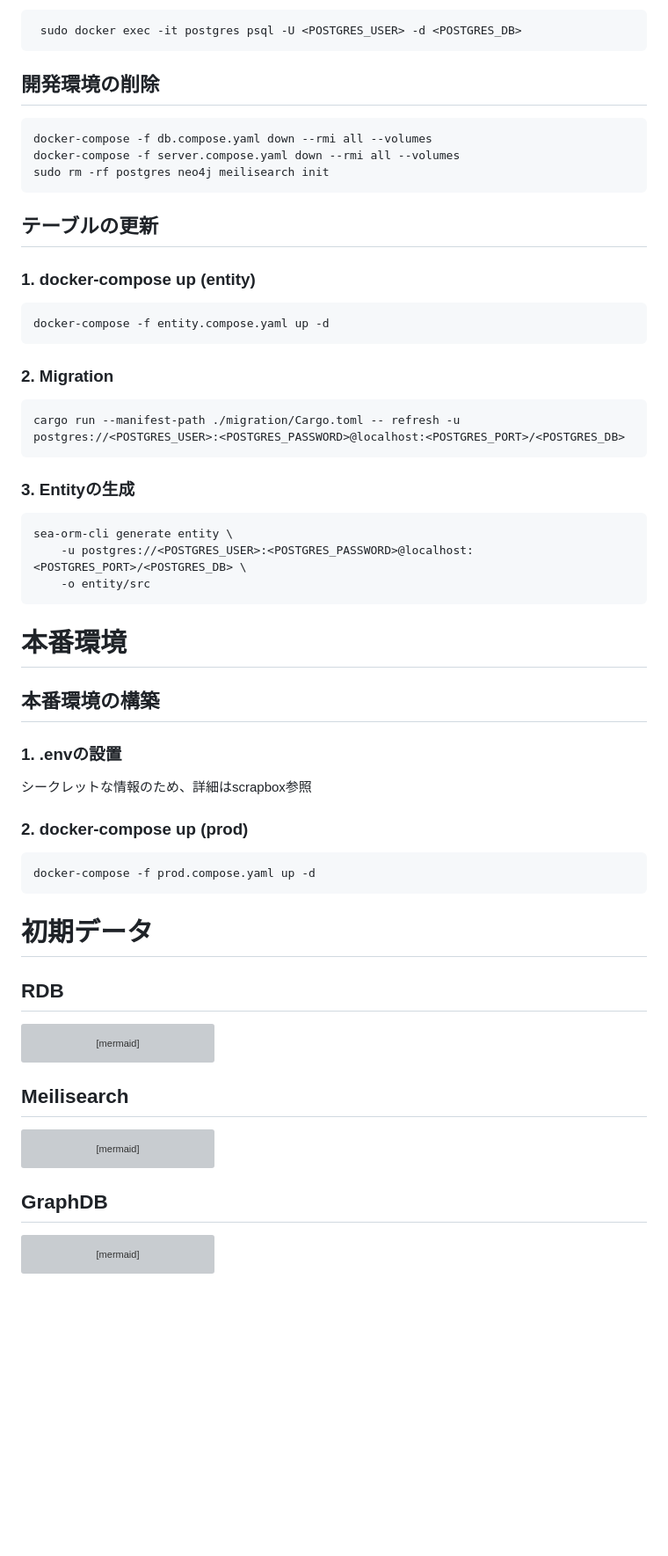
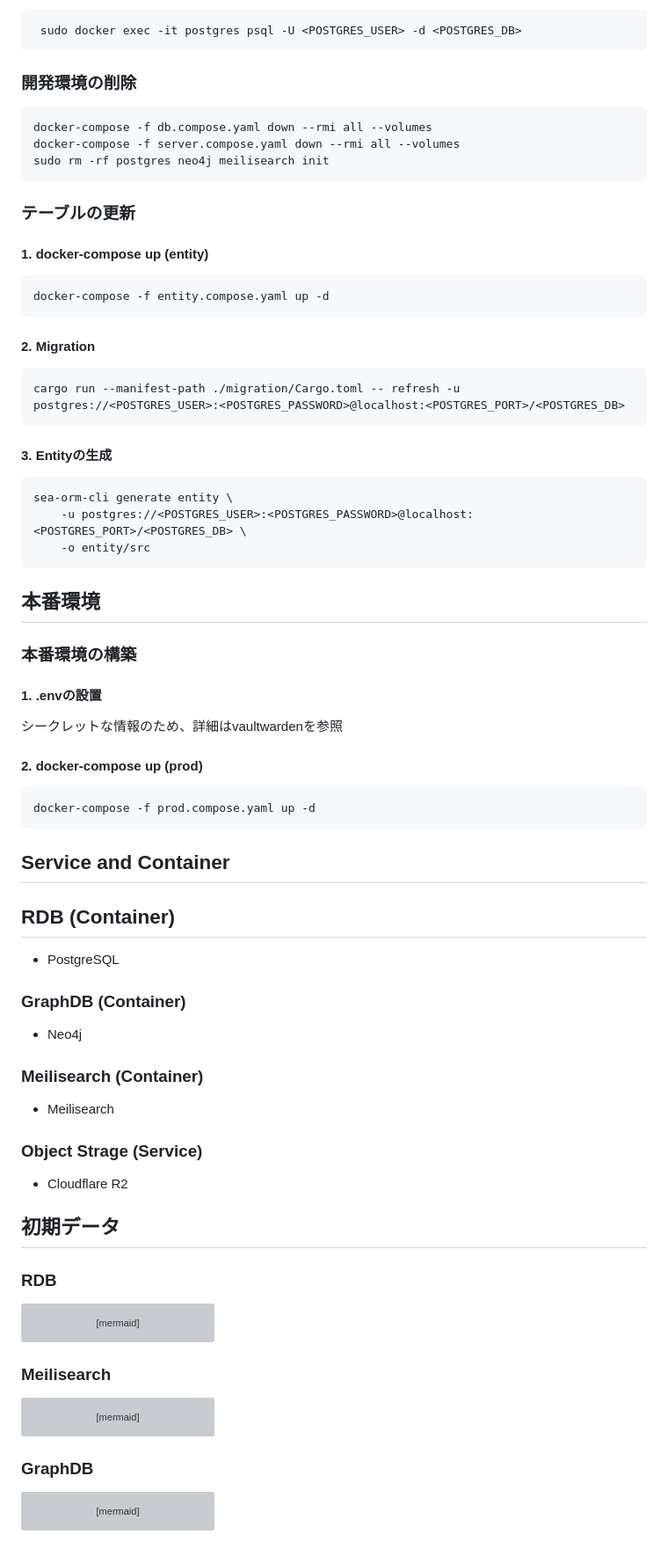
Before and after one commit to sohosai/dashi-server, a Markdown page: README.md, the part around one of its changes. Shown at 88% size. Rendered like a GitHub page; blank space fills up the shorter version; grey boxes are pictures that could not be loaded.

Commit message:
feat: update README.md

````diff
--- a/README.md
+++ b/README.md
@@ -122,7 +71,7 @@ shell上で以下コマンドを実行
  sudo docker exec -it postgres psql -U <POSTGRES_USER> -d <POSTGRES_DB>
 ```
 
-## 開発環境の削除
+### 開発環境の削除
 
 ```sh
 docker-compose -f db.compose.yaml down --rmi all --volumes
@@ -130,22 +79,22 @@ docker-compose -f server.compose.yaml down --rmi all --volumes
 sudo rm -rf postgres neo4j meilisearch init
 ```
 
-## テーブルの更新
+### テーブルの更新
 
-### 1. docker-compose up (entity)
+#### 1. docker-compose up (entity)
 
 ```sh
 docker-compose -f entity.compose.yaml up -d
 ```
 
-### 2. Migration
+#### 2. Migration
 
 ```sh
 cargo run --manifest-path ./migration/Cargo.toml -- refresh -u postgres://<POSTGRES_USER>:<POSTGRES_PASSWORD>@localhost:<POSTGRES_PORT>/<POSTGRES_DB>
 ```
 
 
-### 3. Entityの生成
+#### 3. Entityの生成
 
 ```sh
 sea-orm-cli generate entity \
@@ -153,23 +102,41 @@ sea-orm-cli generate entity \
     -o entity/src
 ```
 
-# 本番環境
+## 本番環境
 
-## 本番環境の構築
+### 本番環境の構築
 
-### 1. .envの設置
+#### 1. .envの設置
 
-シークレットな情報のため、詳細はscrapbox参照
+シークレットな情報のため、詳細はvaultwardenを参照
 
-### 2. docker-compose up (prod)
+#### 2. docker-compose up (prod)
 
 ```sh
 docker-compose -f prod.compose.yaml up -d
 ```
 
-# 初期データ
+## Service and Container
 
-## RDB
+## RDB (Container)
+
+- PostgreSQL
+
+### GraphDB (Container)
+
+- Neo4j
+
+### Meilisearch (Container)
+
+- Meilisearch
+
+### Object Strage (Service)
+
+- Cloudflare R2
+
+## 初期データ
+
+### RDB
 
 ```mermaid
 erDiagram
@@ -213,7 +180,7 @@ erDiagram
     }
 ```
 
-## Meilisearch
+### Meilisearch
 
 ```mermaid
 erDiagram
@@ -252,7 +219,7 @@ erDiagram
     }
 ```
 
-## GraphDB
+### GraphDB
 
 ```mermaid
 flowchart TD
````
Also changed, not shown: other parts of README.md (+15 -66 lines).
